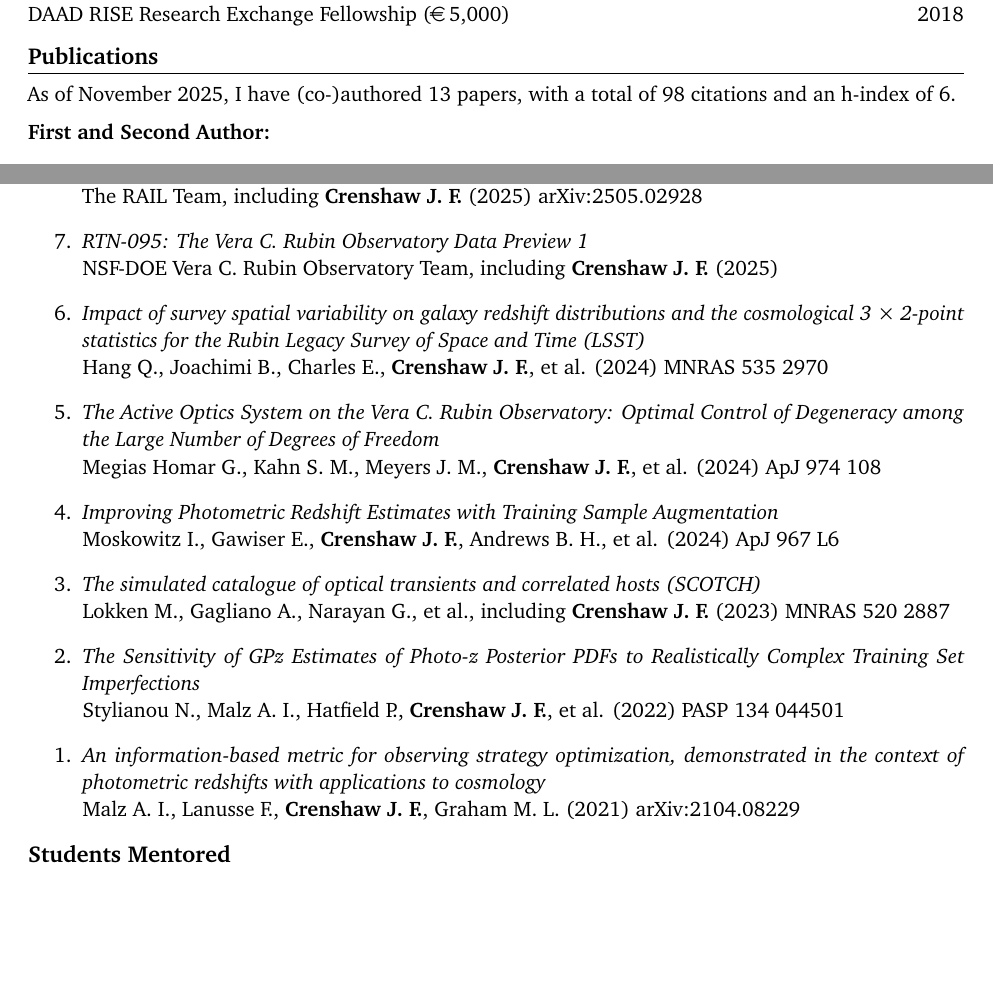
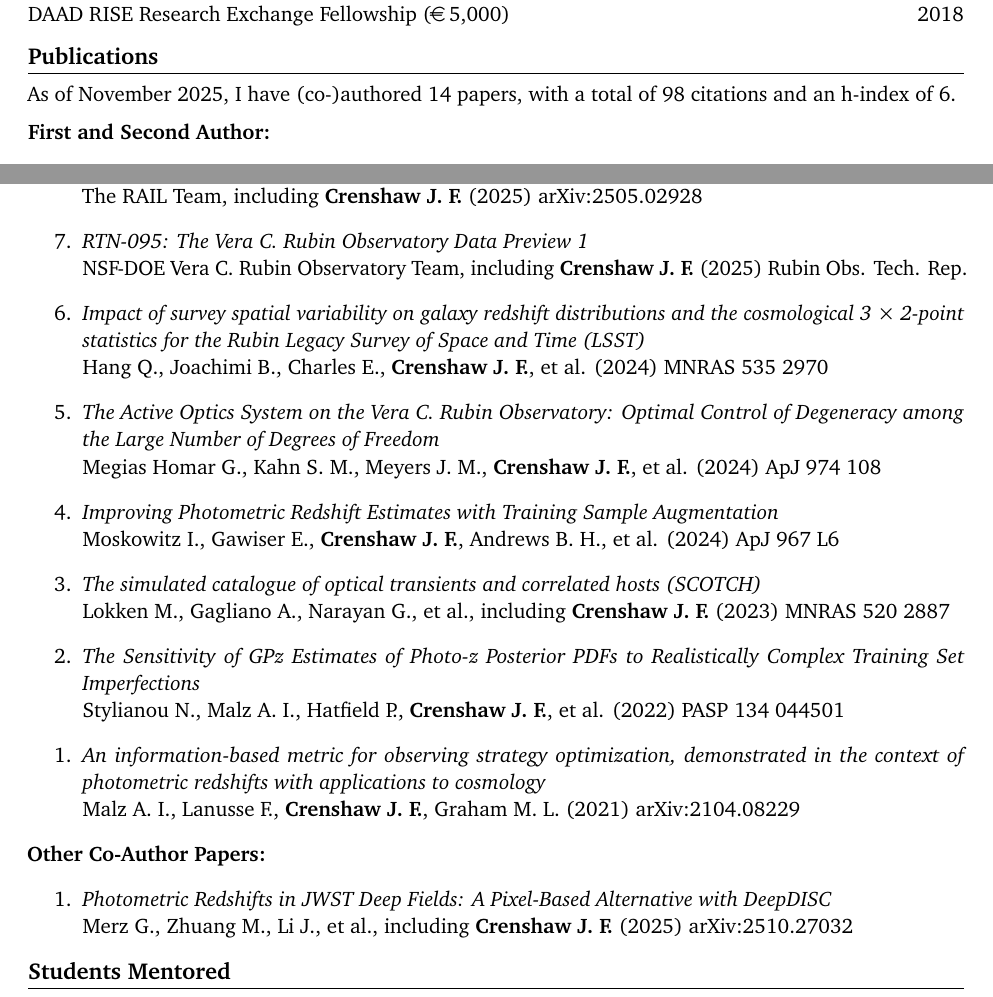
Before and after one commit to jfcrenshaw/cv, a LaTeX CV (cv.tex, which reads sections/publications.tex): two parts of pages 1 and 2 of 4, joined at a grey line, cut so that both start at the same text, the shorter picture padded with empty space. Compiled offline with pdfLaTeX.

Commit message:
Upgrades to build_cv_pubs.py; Merz paper

```diff
--- a/sections/publications.tex
+++ b/sections/publications.tex
@@ -1,6 +1,6 @@
 \section{Publications}
 
-As of November 2025, I have (co-)authored 13 papers, with a total of 98 citations and an h-index of 6. \vspace{2mm}
+As of November 2025, I have (co-)authored 14 papers, with a total of 98 citations and an h-index of 6. \vspace{2mm}
 
 \textbf{First and Second Author:}
 \begin{etaremune}
@@ -34,6 +34,7 @@ arXiv:2505.02928
 
 \item \href{https://ui.adsabs.harvard.edu/abs/2025rubn.rept...31N}{\textit{RTN-095: The Vera C. Rubin Observatory Data Preview 1}} \\
 NSF-DOE Vera C. Rubin Observatory Team, including \textbf{Crenshaw J. F.} (2025)
+Rubin Obs. Tech. Rep.
 
 \item \href{https://ui.adsabs.harvard.edu/abs/2024MNRAS.535.2970H}{\textit{Impact of survey spatial variability on galaxy redshift distributions and the cosmological 3 × 2-point statistics for the Rubin Legacy Survey of Space and Time (LSST)}} \\
 Hang Q., Joachimi B., Charles E., \textbf{Crenshaw J. F.}, et al. (2024)
@@ -60,3 +61,13 @@ Malz A. I., Lanusse F., \textbf{Crenshaw J. F.}, Graham M. L. (2021)
 arXiv:2104.08229
 
 \end{etaremune}
+
+
+
+\textbf{Other Co-Author Papers:}
+\begin{etaremune}
+\item \href{https://ui.adsabs.harvard.edu/abs/2025arXiv251027032M}{\textit{Photometric Redshifts in JWST Deep Fields: A Pixel-Based Alternative with DeepDISC}} \\
+Merz G., Zhuang M., Li J., et al., including \textbf{Crenshaw J. F.} (2025)
+arXiv:2510.27032
+
+\end{etaremune}
```
Also changed, not shown: 1 other file.
